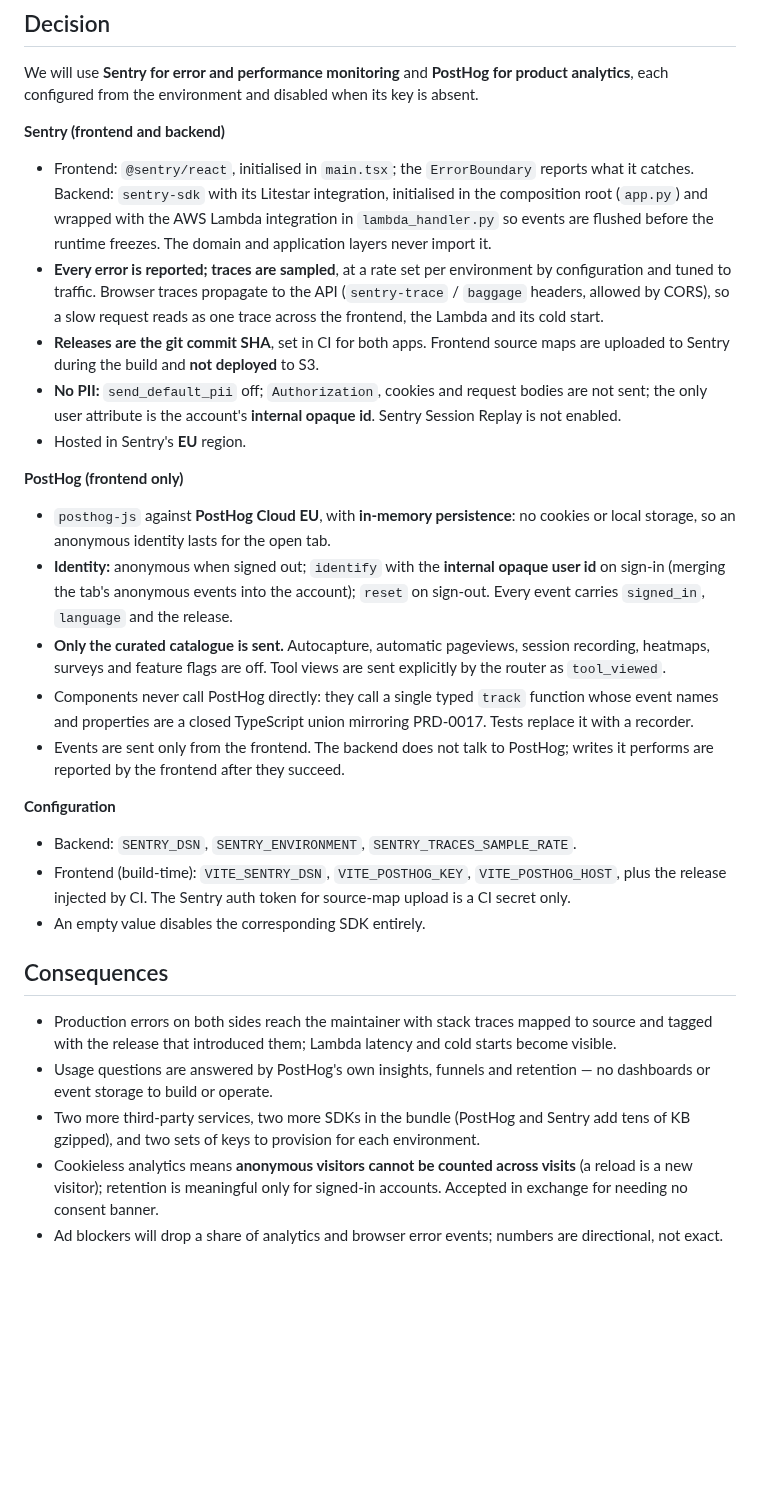
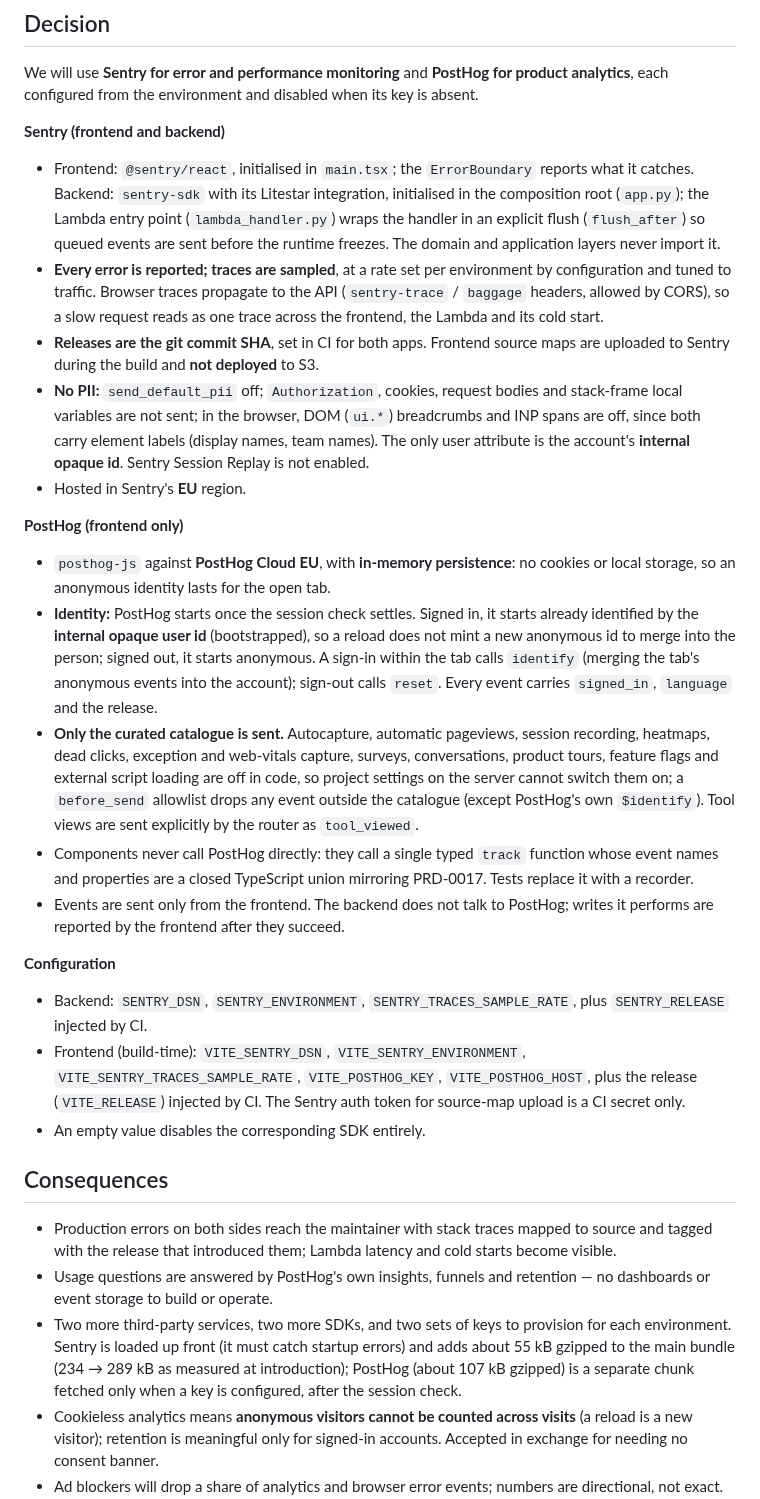
Before and after one commit to jpurplefox/sleepmon, a Markdown page: docs/adr/0010-observability-error-monitoring-and-product-analytics.md, the part around the change. GitHub-like rendering; blank space fills up the shorter version.

Commit message:
docs(adr-0010): correct the Sentry flush, privacy settings, PostHog identity and bundle cost
Co-Authored-By: Claude Opus 5.5 <noreply@anthropic.com>
Claude-Session: https://claude.ai/code/session_015ufJUK65UMKHVEkbAGK6wR

```diff
--- a/docs/adr/0010-observability-error-monitoring-and-product-analytics.md
+++ b/docs/adr/0010-observability-error-monitoring-and-product-analytics.md
@@ -52,9 +52,10 @@ key is absent.
 
 - Frontend: `@sentry/react`, initialised in `main.tsx`; the `ErrorBoundary`
   reports what it catches. Backend: `sentry-sdk` with its Litestar integration,
-  initialised in the composition root (`app.py`) and wrapped with the AWS Lambda
-  integration in `lambda_handler.py` so events are flushed before the runtime
-  freezes. The domain and application layers never import it.
+  initialised in the composition root (`app.py`); the Lambda entry point
+  (`lambda_handler.py`) wraps the handler in an explicit flush (`flush_after`)
+  so queued events are sent before the runtime freezes. The domain and
+  application layers never import it.
 - **Every error is reported; traces are sampled**, at a rate set per
   environment by configuration and tuned to traffic. Browser traces
   propagate to the API (`sentry-trace` / `baggage` headers, allowed by CORS), so
@@ -62,22 +63,30 @@ key is absent.
   cold start.
 - **Releases are the git commit SHA**, set in CI for both apps. Frontend source
   maps are uploaded to Sentry during the build and **not deployed** to S3.
-- **No PII:** `send_default_pii` off; `Authorization`, cookies and request bodies
-  are not sent; the only user attribute is the account's **internal opaque id**.
-  Sentry Session Replay is not enabled.
+- **No PII:** `send_default_pii` off; `Authorization`, cookies, request bodies
+  and stack-frame local variables are not sent; in the browser, DOM (`ui.*`)
+  breadcrumbs and INP spans are off, since both carry element labels (display
+  names, team names). The only user attribute is the account's **internal
+  opaque id**. Sentry Session Replay is not enabled.
 - Hosted in Sentry's **EU** region.
 
 **PostHog (frontend only)**
 
 - `posthog-js` against **PostHog Cloud EU**, with **in-memory persistence**: no
   cookies or local storage, so an anonymous identity lasts for the open tab.
-- **Identity:** anonymous when signed out; `identify` with the **internal opaque
-  user id** on sign-in (merging the tab's anonymous events into the account);
-  `reset` on sign-out. Every event carries `signed_in`, `language` and the
-  release.
+- **Identity:** PostHog starts once the session check settles. Signed in, it
+  starts already identified by the **internal opaque user id** (bootstrapped), so
+  a reload does not mint a new anonymous id to merge into the person; signed
+  out, it starts anonymous. A sign-in within the tab calls `identify` (merging
+  the tab's anonymous events into the account); sign-out calls `reset`. Every
+  event carries `signed_in`, `language` and the release.
 - **Only the curated catalogue is sent.** Autocapture, automatic pageviews,
-  session recording, heatmaps, surveys and feature flags are off. Tool views are
-  sent explicitly by the router as `tool_viewed`.
+  session recording, heatmaps, dead clicks, exception and web-vitals capture,
+  surveys, conversations, product tours, feature flags and external script
+  loading are off in code, so project settings on the server cannot switch them
+  on; a `before_send` allowlist drops any event outside the catalogue (except
+  PostHog's own `$identify`). Tool views are sent explicitly by the router as
+  `tool_viewed`.
 - Components never call PostHog directly: they call a single typed `track`
   function whose event names and properties are a closed TypeScript union
   mirroring PRD-0017. Tests replace it with a recorder.
@@ -86,9 +95,11 @@ key is absent.
 
 **Configuration**
 
-- Backend: `SENTRY_DSN`, `SENTRY_ENVIRONMENT`, `SENTRY_TRACES_SAMPLE_RATE`.
-- Frontend (build-time): `VITE_SENTRY_DSN`, `VITE_POSTHOG_KEY`,
-  `VITE_POSTHOG_HOST`, plus the release injected by CI. The Sentry auth token
+- Backend: `SENTRY_DSN`, `SENTRY_ENVIRONMENT`, `SENTRY_TRACES_SAMPLE_RATE`,
+  plus `SENTRY_RELEASE` injected by CI.
+- Frontend (build-time): `VITE_SENTRY_DSN`, `VITE_SENTRY_ENVIRONMENT`,
+  `VITE_SENTRY_TRACES_SAMPLE_RATE`, `VITE_POSTHOG_KEY`, `VITE_POSTHOG_HOST`,
+  plus the release (`VITE_RELEASE`) injected by CI. The Sentry auth token
   for source-map upload is a CI secret only.
 - An empty value disables the corresponding SDK entirely.
 
@@ -99,8 +110,11 @@ key is absent.
   cold starts become visible.
 - Usage questions are answered by PostHog's own insights, funnels and retention
   — no dashboards or event storage to build or operate.
-- Two more third-party services, two more SDKs in the bundle (PostHog and Sentry
-  add tens of KB gzipped), and two sets of keys to provision for each environment.
+- Two more third-party services, two more SDKs, and two sets of keys to
+  provision for each environment. Sentry is loaded up front (it must catch
+  startup errors) and adds about 55 kB gzipped to the main bundle (234 → 289 kB
+  as measured at introduction); PostHog (about 107 kB gzipped) is a separate
+  chunk fetched only when a key is configured, after the session check.
 - Cookieless analytics means **anonymous visitors cannot be counted across
   visits** (a reload is a new visitor); retention is meaningful only for
   signed-in accounts. Accepted in exchange for needing no consent banner.
```
